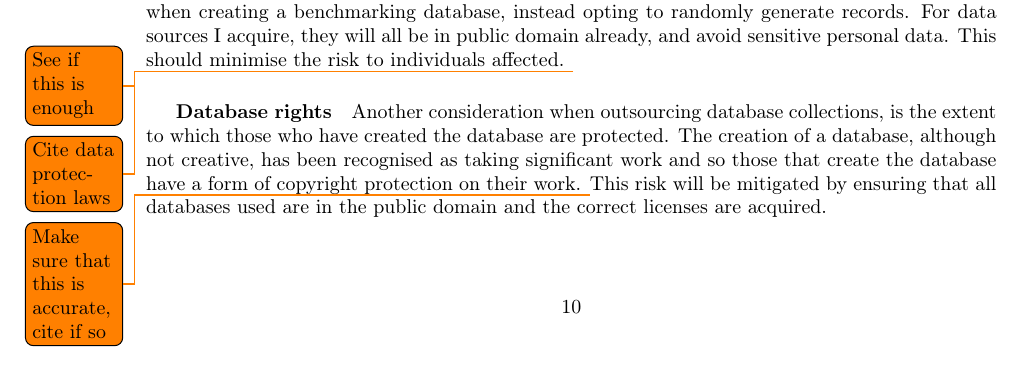
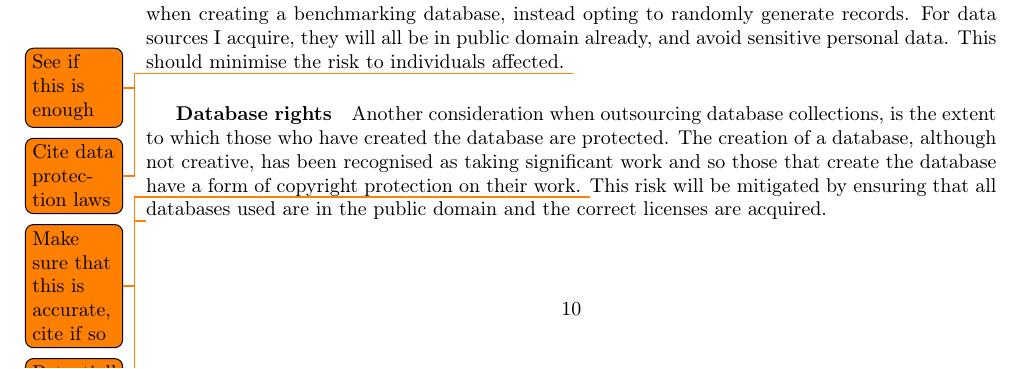
Before and after one commit to MatBon01/joinbench, a LaTeX thesis (interim.tex, which reads report/ethics/ethicalissues.tex): part of page 11 of 12, cut so that both start at the same text. Compiled offline with pdfLaTeX.

Commit message:
Add todo to consider talking about distribution

```diff
--- a/report/ethics/ethicalissues.tex
+++ b/report/ethics/ethicalissues.tex
@@ -13,3 +13,5 @@ It is worth noting that the early stages of the project involves implementing th
 There is an interesting discussion to be had on the ethical impact of the benchmarking dataset to be used in the early stages of the project. In order to evaluate the suggestions in \cite{RelationalAlgebraByWayOfAdjunctions} a database system will need to be implemented, but more consequentially one or more data sources will need to be used to evaluate the queries. I do not think that creating a novel data source will be very useful or worthwhile so I will need to acquire at least one somehow, raising at least two issues.
 \subparagraph*{Data protection} The immediate issue that springs to mind would be whether the data source contains personal data and if so the subsequent data protection methods required to fulfil my legal and ethical obligation. To avoid this issue for primary data sources, I will not collect data when creating a benchmarking database, instead opting to randomly generate records. For data sources I acquire, they will all be in public domain already, and avoid sensitive personal data. This should minimise the risk to individuals affected. \todo{See if this is enough} \todo{Cite data protection laws}
 \subparagraph*{Database rights} Another consideration when outsourcing database collections, is the extent to which those who have created the database are protected. The creation of a database, although not creative, has been recognised as taking significant work and so those that create the database have a form of copyright protection on their work. \todo{Make sure that this is accurate, cite if so} This risk will be mitigated by ensuring that all databases used are in the public domain and the correct licenses are acquired.
+
+\todo{Potentially comment on the distribution of my implementation}
```
